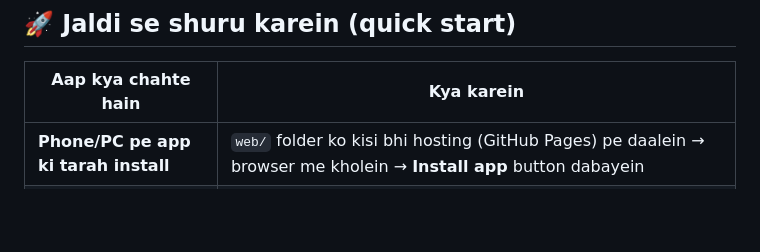
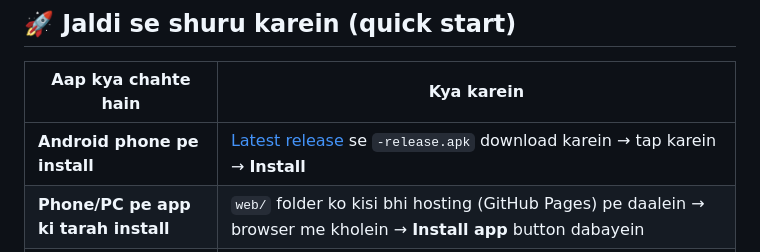
Before and after one commit to mrghalibspcpu/HashPlayer, a Markdown page: README.md, the part around one of its changes. Drawn GitHub-style; blank space fills up the shorter version.

Commit message:
README: link the APK release download
Co-authored-by: arena-agent <297053741+arena-agent@users.noreply.github.com>

```diff
--- a/README.md
+++ b/README.md
@@ -17,6 +19,7 @@ Install it as an app on your phone or desktop, or build a real Android APK — s
 
 | Aap kya chahte hain | Kya karein |
 |---|---|
+| **Android phone pe install** | [Latest release](https://github.com/mrghalibspcpu/HashPlayer/releases/latest) se `-release.apk` download karein → tap karein → **Install** |
 | **Phone/PC pe app ki tarah install** | `web/` folder ko kisi bhi hosting (GitHub Pages) pe daalein → browser me kholein → **Install app** button dabayein |
 | **Android APK (.apk file)** | GitHub → **Actions** → **Build HashPlayer APK** → **Run workflow** → run khatam hone par **Artifacts** se APK download karein |
 | **Sirf test karna hai** | `cd web && python3 -m http.server 8080` → `http://localhost:8080` |
```
Also changed, not shown: other parts of README.md (+2 -0 lines).
